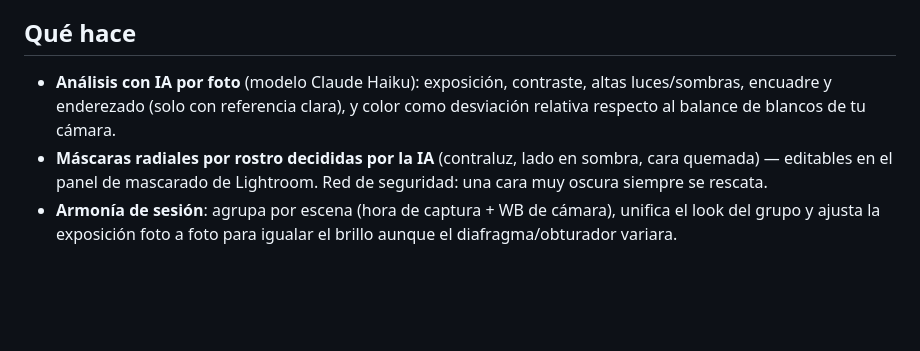
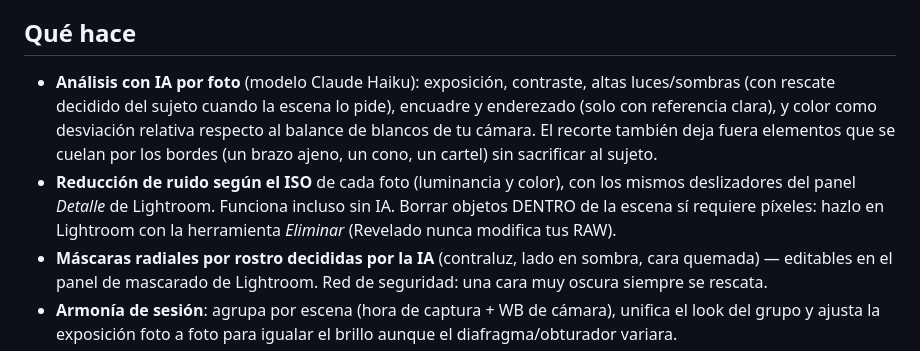
Before and after one commit to rizaak/revelphoto, a Markdown page: README.md, the part around the change. Rendered like a GitHub page; blank space fills up the shorter version.

Commit message:
docs: README con ruido por ISO, recorte de intrusos y sombras (v3)
Co-Authored-By: Claude Fable 5 <noreply@anthropic.com>
Claude-Session: https://claude.ai/code/session_017hGdHrdjgw6B8b7XyoexAs

```diff
--- a/README.md
+++ b/README.md
@@ -9,8 +9,15 @@ fino en Lightroom, partiendo del 90% hecho.
 ## Qué hace
 
 - **Análisis con IA por foto** (modelo Claude Haiku): exposición, contraste,
-  altas luces/sombras, encuadre y enderezado (solo con referencia clara), y
-  color como desviación relativa respecto al balance de blancos de tu cámara.
+  altas luces/sombras (con rescate decidido del sujeto cuando la escena lo
+  pide), encuadre y enderezado (solo con referencia clara), y color como
+  desviación relativa respecto al balance de blancos de tu cámara. El recorte
+  también deja fuera elementos que se cuelan por los bordes (un brazo ajeno,
+  un cono, un cartel) sin sacrificar al sujeto.
+- **Reducción de ruido según el ISO** de cada foto (luminancia y color), con
+  los mismos deslizadores del panel *Detalle* de Lightroom. Funciona incluso
+  sin IA. Borrar objetos DENTRO de la escena sí requiere píxeles: hazlo en
+  Lightroom con la herramienta *Eliminar* (Revelado nunca modifica tus RAW).
 - **Máscaras radiales por rostro decididas por la IA** (contraluz, lado en
   sombra, cara quemada) — editables en el panel de mascarado de Lightroom.
   Red de seguridad: una cara muy oscura siempre se rescata.
```
